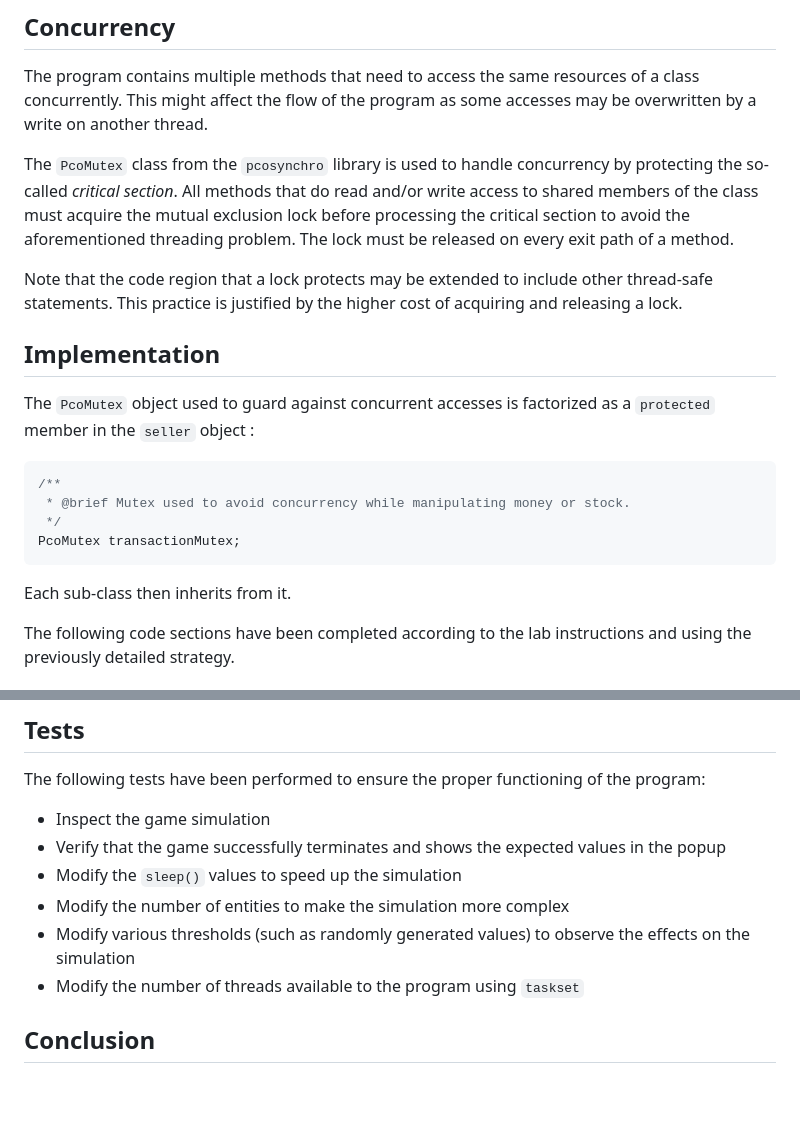
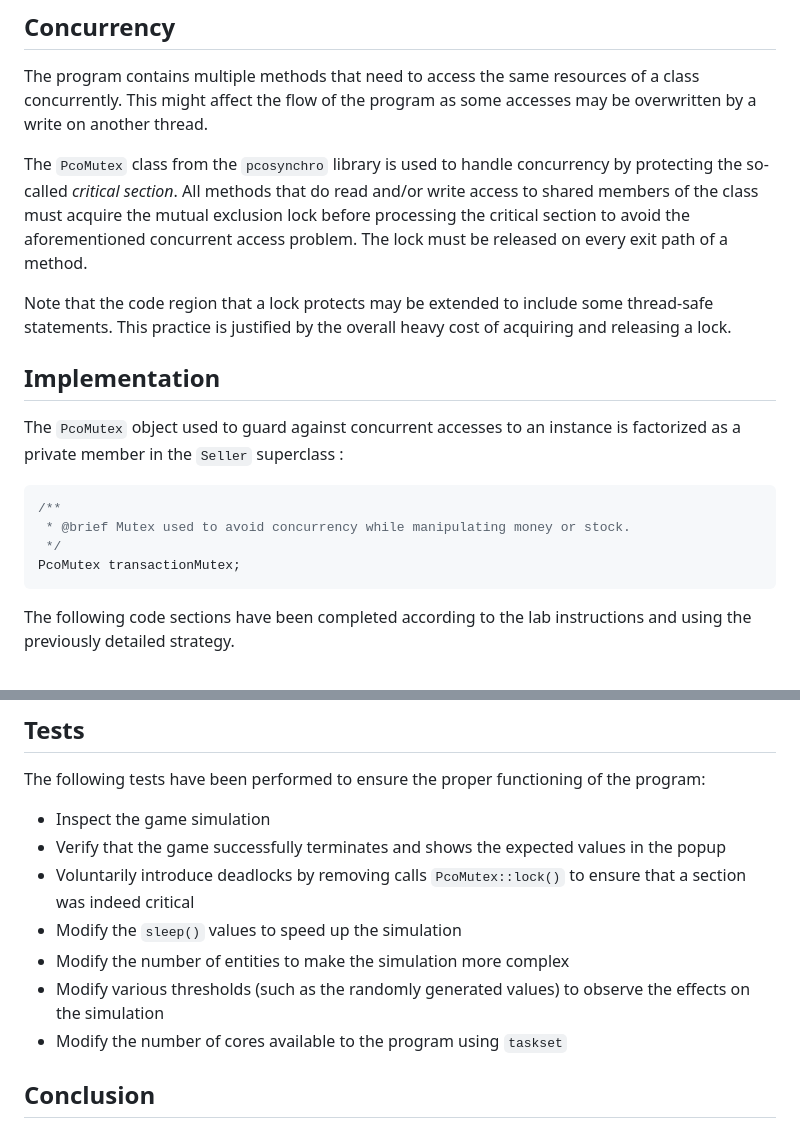
Before and after one commit to DrC0okie/HEIG_PCO_Labo3, a Markdown page: README.md, 2 parts joined by grey strips. Drawn GitHub-style; blank space fills up the shorter version.

Commit message:
wip: phrasing

````diff
--- a/README.md
+++ b/README.md
@@ -20,17 +20,16 @@ the flow of the program as some accesses may be overwritten by a write on anothe
 
 The `PcoMutex` class from the `pcosynchro` library is used to handle concurrency by protecting the so-called _critical
 section_. All methods that do read and/or write access to shared members of the class must acquire the mutual exclusion
-lock before processing the critical section to avoid the aforementioned threading problem. The lock must be released on
-every
-exit path of a method.
+lock before processing the critical section to avoid the aforementioned concurrent access problem. The lock must be
+released on every exit path of a method.
 
-Note that the code region that a lock protects may be extended to include other thread-safe statements. This practice
-is justified by the higher cost of acquiring and releasing a lock.
+Note that the code region that a lock protects may be extended to include some thread-safe statements. This practice
+is justified by the overall heavy cost of acquiring and releasing a lock.
 
 ## Implementation
 
-The `PcoMutex` object used to guard against concurrent accesses is factorized as a `protected` member in the `seller`
-object :
+The `PcoMutex` object used to guard against concurrent accesses to an instance is factorized as a private member in
+the `Seller` superclass :
 
 ```c++
 /**
@@ -38,8 +37,6 @@ object :
  */
 PcoMutex transactionMutex;
 ```
-
-Each sub-class then inherits from it.
 
 The following code sections have been completed according to the lab instructions and using the previously detailed
 strategy.
@@ -246,10 +243,11 @@ The following tests have been performed to ensure the proper functioning of the
 
 - Inspect the game simulation
 - Verify that the game successfully terminates and shows the expected values in the popup
+- Voluntarily introduce deadlocks by removing calls `PcoMutex::lock()` to ensure that a section was indeed critical
 - Modify the `sleep()` values to speed up the simulation
 - Modify the number of entities to make the simulation more complex
-- Modify various thresholds (such as randomly generated values) to observe the effects on the simulation
-- Modify the number of threads available to the program using `taskset`
+- Modify various thresholds (such as the randomly generated values) to observe the effects on the simulation
+- Modify the number of cores available to the program using `taskset`
 
 ## Conclusion
 
````
